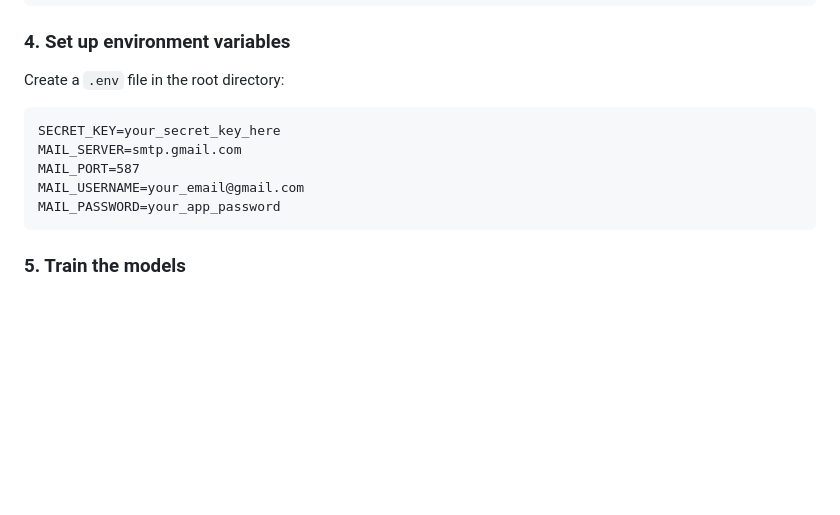
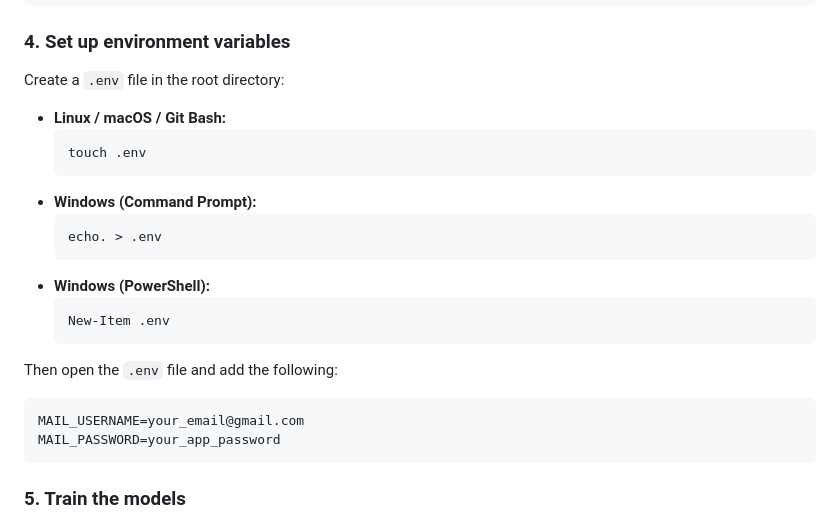
Before and after one commit to 11pranjal/Pet_Recommendation_System, a Markdown page: README.md, the part around the change. GitHub-like rendering; blank space fills up the shorter version.

Commit message:
Add .env file creation commands for all platforms in README

````diff
--- a/README.md
+++ b/README.md
@@ -170,10 +170,22 @@ pip install -r requirements.txt
 
 Create a `.env` file in the root directory:
 
+- **Linux / macOS / Git Bash:**
+  ```bash
+  touch .env
+  ```
+- **Windows (Command Prompt):**
+  ```cmd
+  echo. > .env
+  ```
+- **Windows (PowerShell):**
+  ```powershell
+  New-Item .env
+  ```
+
+Then open the `.env` file and add the following:
+
 ```
-SECRET_KEY=your_secret_key_here
-MAIL_SERVER=smtp.gmail.com
-MAIL_PORT=587
 MAIL_USERNAME=your_email@gmail.com
 MAIL_PASSWORD=your_app_password
 ```
````
